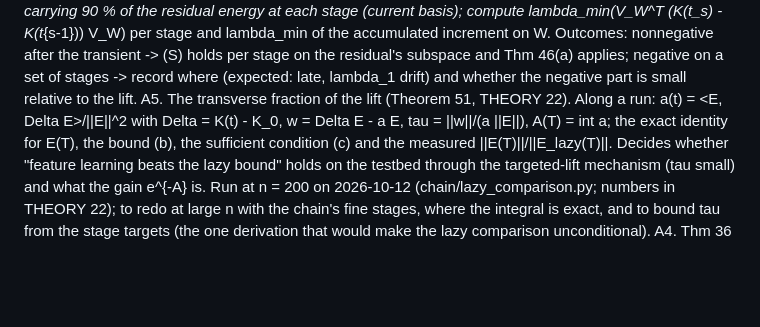
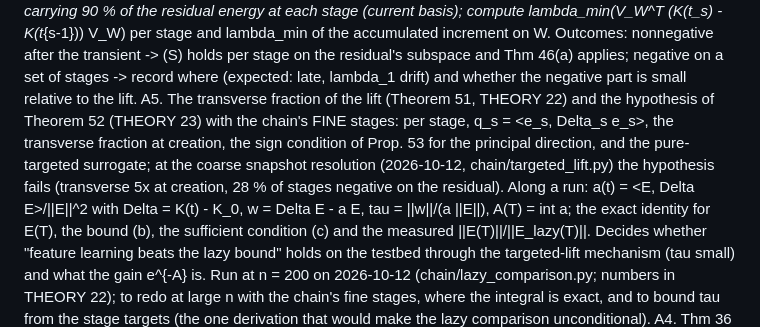
Before and after one commit to cainsliewastaken/Pushforward_hardness, a Markdown page: paper/notes/EXPERIMENTS.md, the part around the change. GitHub-like rendering; blank space fills up the shorter version.

```diff
--- a/paper/notes/EXPERIMENTS.md
+++ b/paper/notes/EXPERIMENTS.md
@@ -28,7 +28,10 @@ A3. Per-stage sign condition as an operator (Cor. 43(ii), Cor. 50, Thm 46(a)). S
     and lambda_min of the accumulated increment on W. Outcomes: nonnegative after the transient -> (S) holds per stage on
     the residual's subspace and Thm 46(a) applies; negative on a set of stages -> record where (expected: late, lambda_1
     drift) and whether the negative part is small relative to the lift.
-A5. The transverse fraction of the lift (Theorem 51, THEORY 22). Along a run: a(t) = <E, Delta E>/||E||^2 with
+A5. The transverse fraction of the lift (Theorem 51, THEORY 22) and the hypothesis of Theorem 52 (THEORY 23) with the
+    chain's FINE stages: per stage, q_s = <e_s, Delta_s e_s>, the transverse fraction at creation, the sign condition of
+    Prop. 53 for the principal direction, and the pure-targeted surrogate; at the coarse snapshot resolution (2026-10-12,
+    chain/targeted_lift.py) the hypothesis fails (transverse 5x at creation, 28 % of stages negative on the residual). Along a run: a(t) = <E, Delta E>/||E||^2 with
     Delta = K(t) - K_0, w = Delta E - a E, tau = ||w||/(a ||E||), A(T) = int a; the exact identity for E(T), the bound (b),
     the sufficient condition (c) and the measured ||E(T)||/||E_lazy(T)||. Decides whether "feature learning beats the lazy
     bound" holds on the testbed through the targeted-lift mechanism (tau small) and what the gain e^{-A} is. Run at
```
Also changed, not shown: paper/notes/THEORY.md (+27 -1 lines).
